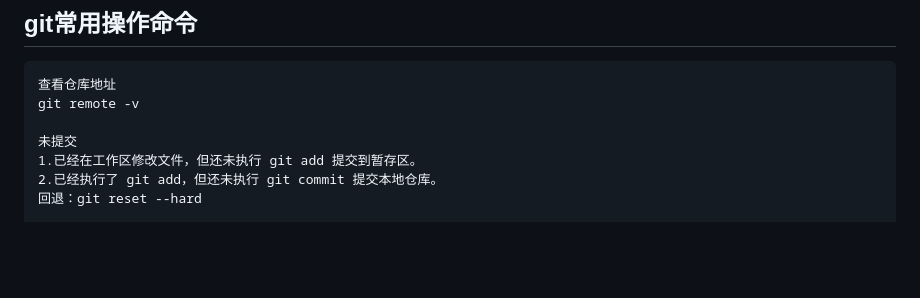
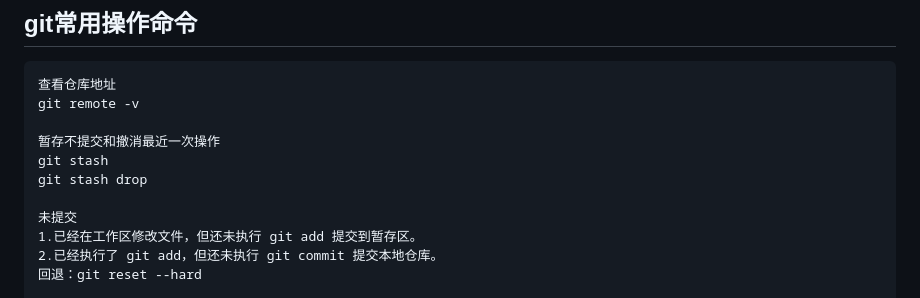
Before and after one commit to 18230/18230.github.io, a Markdown page: index.md, the part around the change. GitHub-like rendering; blank space fills up the shorter version.

````diff
--- a/index.md
+++ b/index.md
@@ -92,6 +92,10 @@ docker-compose stop [服务名称]
 ```
 查看仓库地址
 git remote -v
+
+暂存不提交和撤消最近一次操作
+git stash
+git stash drop
 
 未提交
 1.已经在工作区修改文件，但还未执行 git add 提交到暂存区。
````
